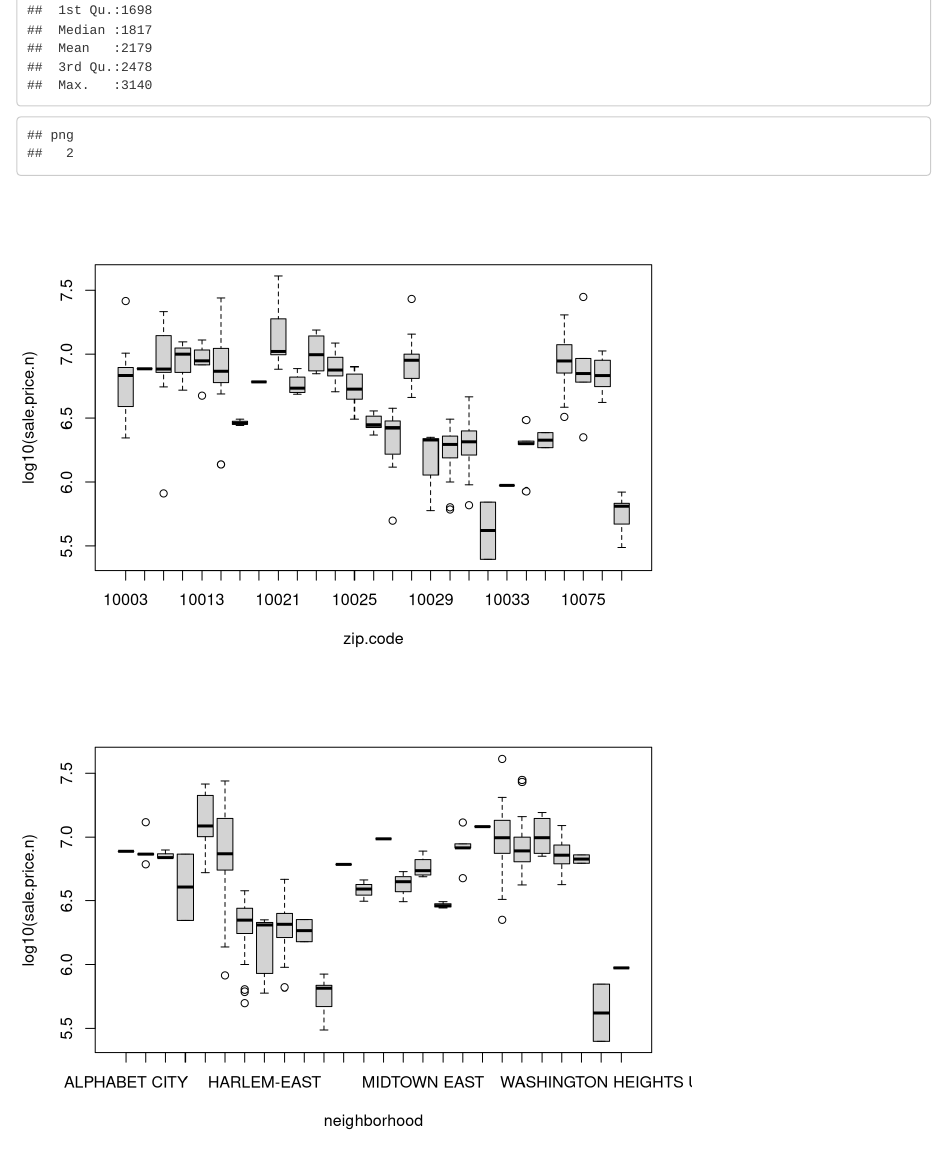
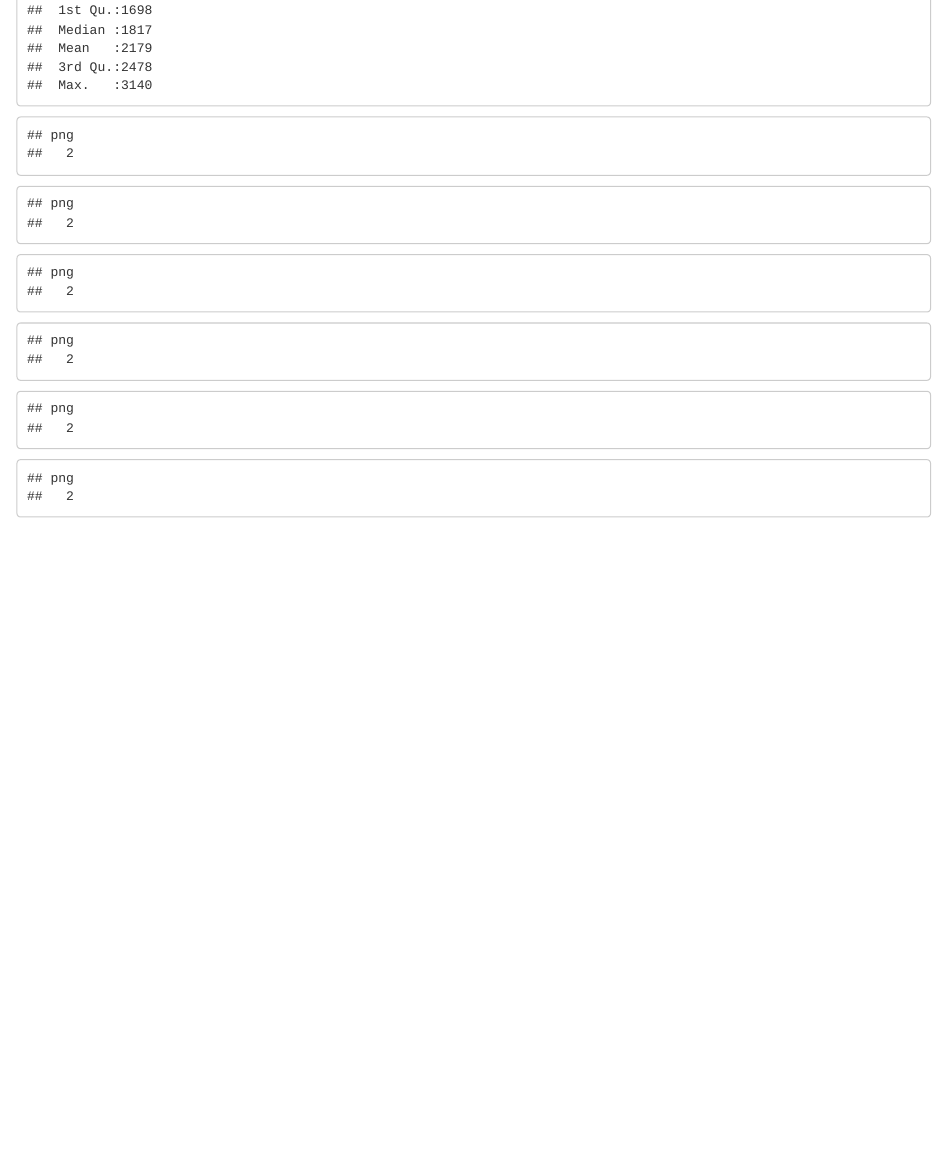
Before and after one commit to bici-sancta/lsa_28feb, an R Markdown document (data_cleaning.Rmd): the page in a window 1100 px wide, from 3980 px down. Rendered offline with R 4.5, knitr and Pandoc, with nearby package versions.

Commit message:
add some analysis plots

````diff
--- a/data_cleaning.Rmd
+++ b/data_cleaning.Rmd
@@ -153,11 +153,27 @@ setwd(home_dir)
 setwd(analysis_dir)
 
 bk.homes$log_price <- log10(bk.homes$sale.price.n)
+bk.homes$dates <- as.Date(bk.homes$sale.date, "%m/%d/%Y")
 
+iplt <- iplt + 1
+png(filename = paste0("plot_", iplt, ".png"))
 boxplot(log10(sale.price.n) ~ zip.code, data = bk.homes)
+dev.off()
+
+iplt <- iplt + 1
+png(filename = paste0("plot_", iplt, ".png"))
 boxplot(log10(sale.price.n) ~ neighborhood, data = bk.homes)
+dev.off()
+
+iplt <- iplt + 1
+png(filename = paste0("plot_", iplt, ".png"))
 boxplot(log10(sale.price.n) ~ total.units, data = bk.homes)
+dev.off()
+
+iplt <- iplt + 1
+png(filename = paste0("plot_", iplt, ".png"))
 boxplot(log10(sale.price.n) ~ tax.class.at.present, data = bk.homes)
+dev.off()
 
 by_zip <- ddply(bk.homes, c("neighborhood"), summarise,
                N    = sum(!is.na(log_price)),
@@ -166,8 +182,11 @@ by_zip <- ddply(bk.homes, c("neighborhood"), summarise,
                se   = sd / sqrt(N)
 )
 
-bk.homes$dates <- as.Date(bk.homes$sale.date, "%m/%d/%Y")
+
+iplt <- iplt + 1
+png(filename = paste0("plot_", iplt, ".png"))
 plot(log_price ~ dates, data = bk.homes, col = "blue")
 abline(lm(log_price ~ dates, data = bk.homes), col = "black", lty = 3, lwd = 3)
+dev.off()
 
 ```
````
Also changed, not shown: README.md, analysis/plot_5.png (added), analysis/plot_6.png (added), analysis/plot_7.png (added), analysis/plot_8.png (added), analysis/plot_9.png (added).
